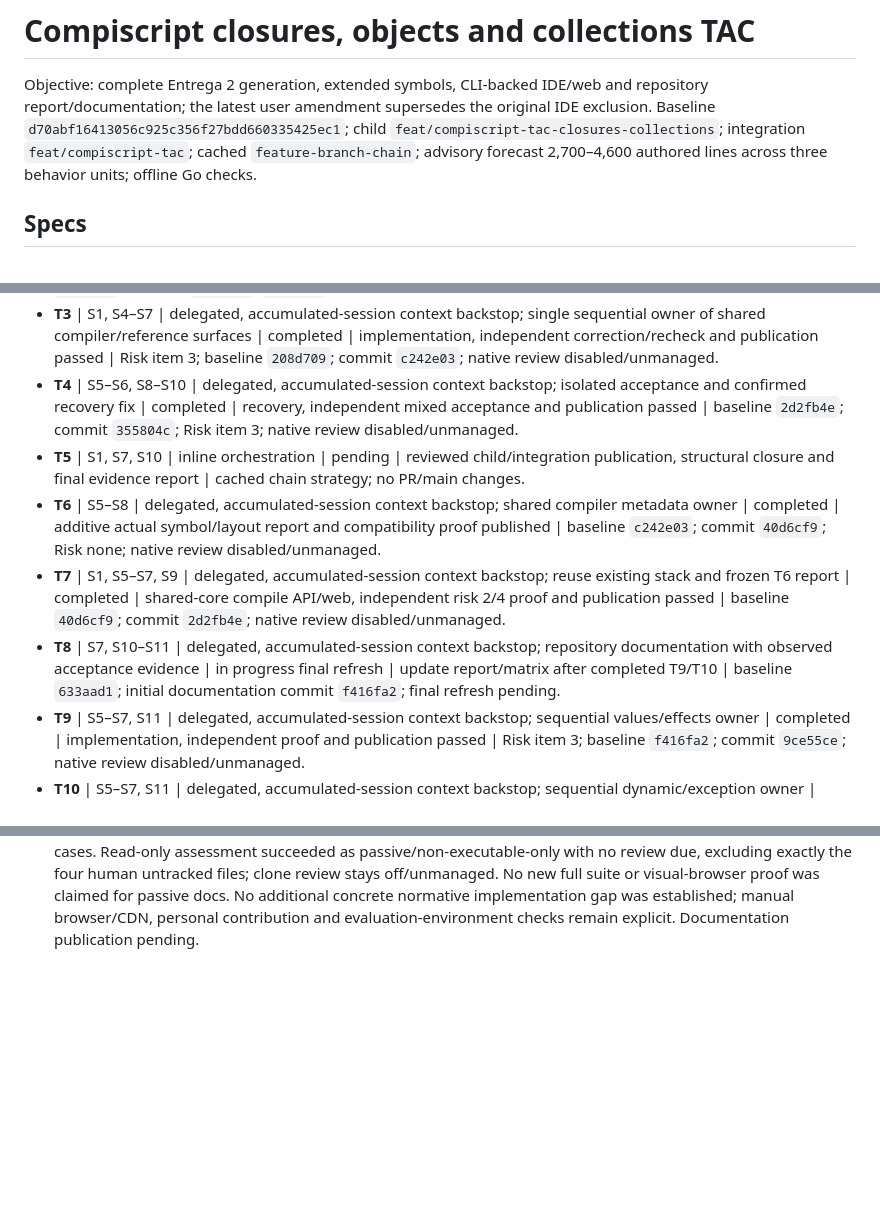
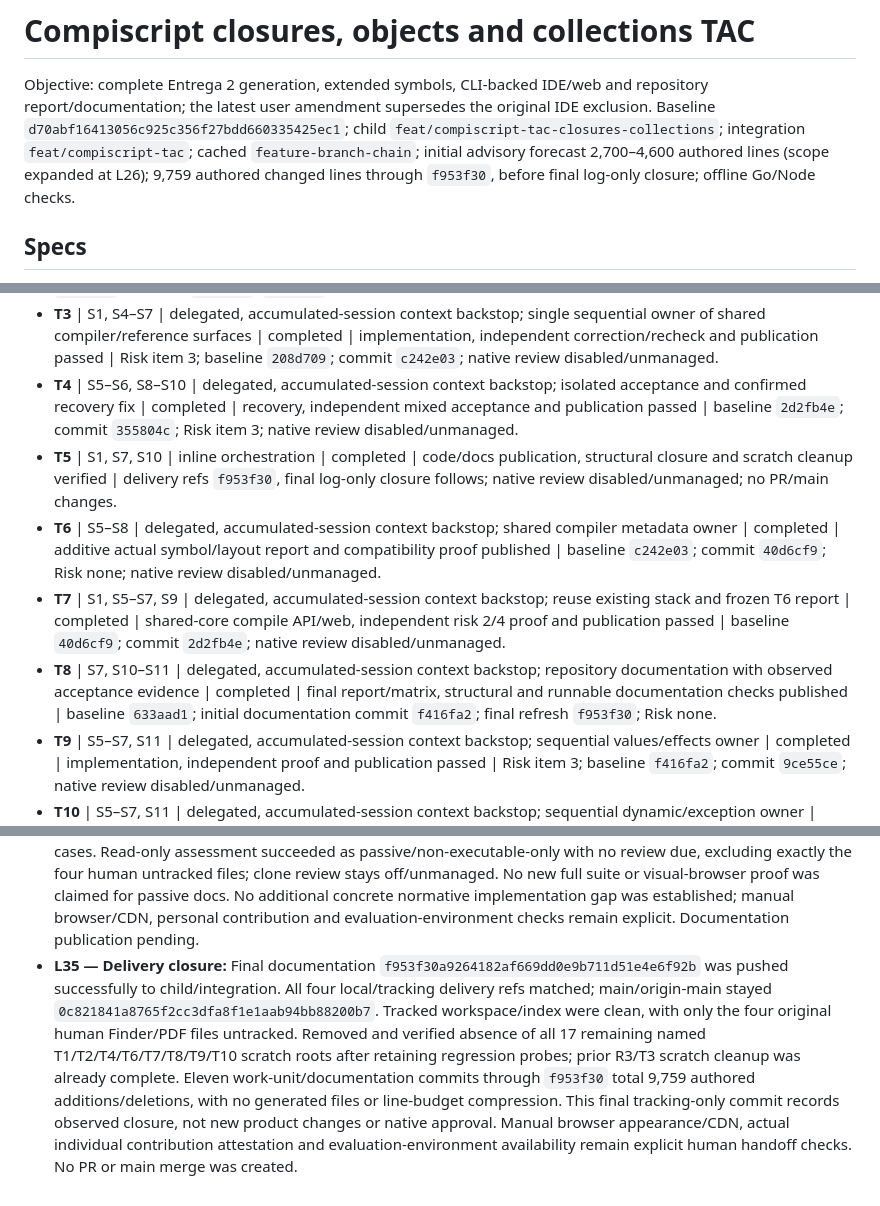
Before and after one commit to Jonialen/proyecto-compis, a Markdown page: odd/tasks/compiscript-tac-closures-collections.md, 3 parts joined by grey strips. GitHub-like rendering; blank space fills up the shorter version.

Commit message:
docs(compiscript): close verified Entrega 2 delivery

```diff
--- a/odd/tasks/compiscript-tac-closures-collections.md
+++ b/odd/tasks/compiscript-tac-closures-collections.md
@@ -1,6 +1,6 @@
 # Compiscript closures, objects and collections TAC
 Objective: complete Entrega 2 generation, extended symbols, CLI-backed IDE/web and repository report/documentation; the latest user amendment supersedes the original IDE exclusion.
-Baseline `d70abf16413056c925c356f27bdd660335425ec1`; child `feat/compiscript-tac-closures-collections`; integration `feat/compiscript-tac`; cached `feature-branch-chain`; advisory forecast 2,700–4,600 authored lines across three behavior units; offline Go checks.
+Baseline `d70abf16413056c925c356f27bdd660335425ec1`; child `feat/compiscript-tac-closures-collections`; integration `feat/compiscript-tac`; cached `feature-branch-chain`; initial advisory forecast 2,700–4,600 authored lines (scope expanded at L26); 9,759 authored changed lines through `f953f30`, before final log-only closure; offline Go/Node checks.
 
 ## Specs
 
@@ -22,10 +22,10 @@ Baseline `d70abf16413056c925c356f27bdd660335425ec1`; child `feat/compiscript-tac
 - **T2** | S1, S3, S5–S7 | delegated implementation; inline R3 correction | completed | implementation, independent proof and child/integration publication passed; native review disabled by user, unmanaged | Risk item 3; baseline `d592b9e`; commits `3a41adb`, `208d709`.
 - **T3** | S1, S4–S7 | delegated, accumulated-session context backstop; single sequential owner of shared compiler/reference surfaces | completed | implementation, independent correction/recheck and publication passed | Risk item 3; baseline `208d709`; commit `c242e03`; native review disabled/unmanaged.
 - **T4** | S5–S6, S8–S10 | delegated, accumulated-session context backstop; isolated acceptance and confirmed recovery fix | completed | recovery, independent mixed acceptance and publication passed | baseline `2d2fb4e`; commit `355804c`; Risk item 3; native review disabled/unmanaged.
-- **T5** | S1, S7, S10 | inline orchestration | pending | reviewed child/integration publication, structural closure and final evidence report | cached chain strategy; no PR/main changes.
+- **T5** | S1, S7, S10 | inline orchestration | completed | code/docs publication, structural closure and scratch cleanup verified | delivery refs `f953f30`, final log-only closure follows; native review disabled/unmanaged; no PR/main changes.
 - **T6** | S5–S8 | delegated, accumulated-session context backstop; shared compiler metadata owner | completed | additive actual symbol/layout report and compatibility proof published | baseline `c242e03`; commit `40d6cf9`; Risk none; native review disabled/unmanaged.
 - **T7** | S1, S5–S7, S9 | delegated, accumulated-session context backstop; reuse existing stack and frozen T6 report | completed | shared-core compile API/web, independent risk 2/4 proof and publication passed | baseline `40d6cf9`; commit `2d2fb4e`; native review disabled/unmanaged.
-- **T8** | S7, S10–S11 | delegated, accumulated-session context backstop; repository documentation with observed acceptance evidence | in progress final refresh | update report/matrix after completed T9/T10 | baseline `633aad1`; initial documentation commit `f416fa2`; final refresh pending.
+- **T8** | S7, S10–S11 | delegated, accumulated-session context backstop; repository documentation with observed acceptance evidence | completed | final report/matrix, structural and runnable documentation checks published | baseline `633aad1`; initial documentation commit `f416fa2`; final refresh `f953f30`; Risk none.
 - **T9** | S5–S7, S11 | delegated, accumulated-session context backstop; sequential values/effects owner | completed | implementation, independent proof and publication passed | Risk item 3; baseline `f416fa2`; commit `9ce55ce`; native review disabled/unmanaged.
 - **T10** | S5–S7, S11 | delegated, accumulated-session context backstop; sequential dynamic/exception owner | completed | implementation, independent correction/recheck and publication passed | Risk item 3; baseline `9ce55ce`; commit `633aad1`; native review disabled/unmanaged.
 
@@ -65,3 +65,4 @@ Baseline `d70abf16413056c925c356f27bdd660335425ec1`; child `feat/compiscript-tac
 - **L32 — T10 proof:** Guarded unknown values/untyped formals and explicit language-fault handlers passed 69 shared Compile/CLI scenarios and fatal-IR/budget checks. Independent verification found B1: unannotated fields were rejected or wrongly narrowed to null. One correction retained unknown field contracts, undefined absence and inherited identities without weakening annotated fields. Limited recheck passed all five original failures and eight direct outcomes, including nominal constraints before effects. Final own isolated full suite (18 tested packages, four without tests), build/forced vet, four focused packages/vet, 39 Node cases and 170 exact baseline comparisons passed; 51 source overlays matched. Parent retained both independent probe files and reran all four affected packages successfully; final nominal-field test-only addition follows full-suite proof, production bytes unchanged. Independent broader proof covered 29 passing dynamic/handler compositions, typed guard timing, fatal boundaries and 83 exact comparisons before B1, with a scoped recheck afterward rather than another sweep. Complete valid AST-kind dispatch is implemented; conservative initialization guards/runtime faults remain explicit. Risk item3 independently verified, native mode off/unmanaged. T8 final PDF/report refresh and T5 closure remain pending.
 - **L33 — T10 delivered, final documentation:** Published `633aad1` to child/integration; main unchanged. Refresh the initial PDF matrix and all run/architecture claims against the implemented T9/T10 source and verified evidence, keeping historical gap discovery distinct from current coverage. Final claim is supported construction kinds and executable contracts, not exhaustive correctness, a future grade, fabricated individual contributions or visual-browser certification. Native review remains user-disabled/unmanaged. No further product change is planned without a concrete new requirement or reproduced failure.
 - **L34 — Final T8 proof:** Seven-document refresh passed structural readback, 72 local links/anchors, 105 command/fixture references and the 32-row PDF matrix across all four pages. Actual Git-author audit through `633aad1` is recorded without individual-contribution fabrication. Fresh focused core/IDE regressions and 39 Node tests passed; all twelve fixture text/JSON runs, built-CLI exit policies and input hashes passed. Production hash across 76 files and original PDF hash stayed unchanged; parent confirmed no source diff and reran all 39 Node cases. Read-only assessment succeeded as passive/non-executable-only with no review due, excluding exactly the four human untracked files; clone review stays off/unmanaged. No new full suite or visual-browser proof was claimed for passive docs. No additional concrete normative implementation gap was established; manual browser/CDN, personal contribution and evaluation-environment checks remain explicit. Documentation publication pending.
+- **L35 — Delivery closure:** Final documentation `f953f30a9264182af669dd0e9b711d51e4e6f92b` was pushed successfully to child/integration. All four local/tracking delivery refs matched; main/origin-main stayed `0c821841a8765f2cc3dfa8f1e1aab94bb88200b7`. Tracked workspace/index were clean, with only the four original human Finder/PDF files untracked. Removed and verified absence of all 17 remaining named T1/T2/T4/T6/T7/T8/T9/T10 scratch roots after retaining regression probes; prior R3/T3 scratch cleanup was already complete. Eleven work-unit/documentation commits through `f953f30` total 9,759 authored additions/deletions, with no generated files or line-budget compression. This final tracking-only commit records observed closure, not new product changes or native approval. Manual browser appearance/CDN, actual individual contribution attestation and evaluation-environment availability remain explicit human handoff checks. No PR or main merge was created.
```
